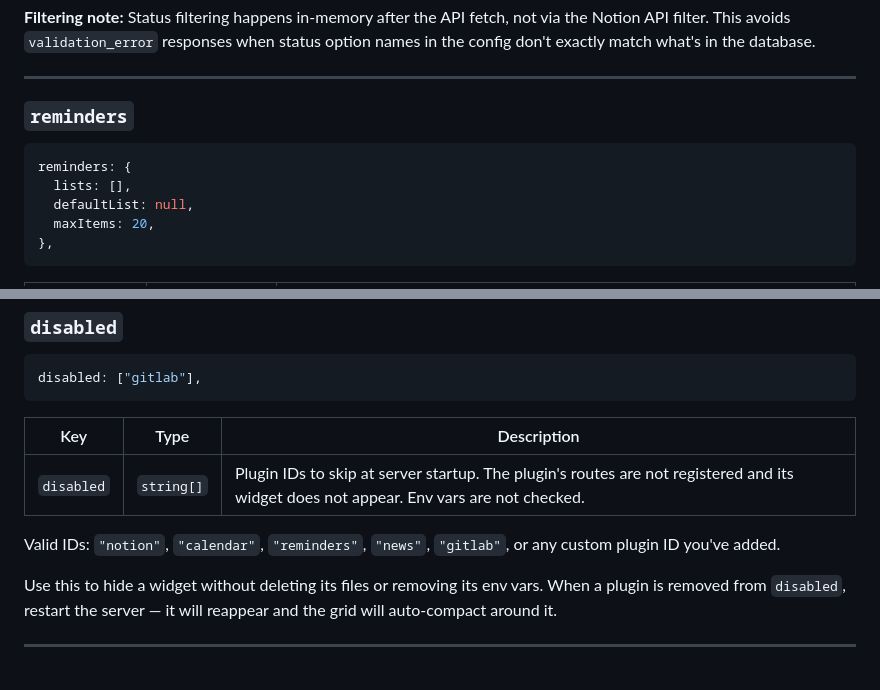
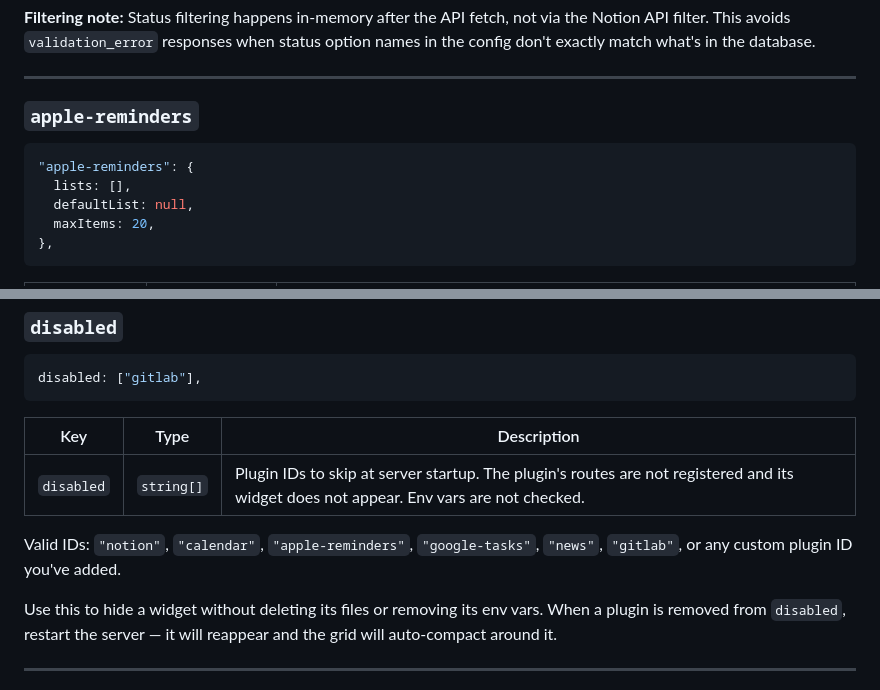
Before and after one commit to davidcjw/the-chronicle, a Markdown page: README.md, 2 parts joined by grey strips. Rendered like a GitHub page.

````diff
--- a/README.md
+++ b/README.md
@@ -232,10 +235,10 @@ notion: {
 
 ---
 
-### `reminders`
+### `apple-reminders`
 
 ```js
-reminders: {
+"apple-reminders": {
   lists: [],
   defaultList: null,
   maxItems: 20,
@@ -276,7 +279,7 @@ disabled: ["gitlab"],
 |-----|------|-------------|
 | `disabled` | `string[]` | Plugin IDs to skip at server startup. The plugin's routes are not registered and its widget does not appear. Env vars are not checked. |
 
-Valid IDs: `"notion"`, `"calendar"`, `"reminders"`, `"news"`, `"gitlab"`, or any custom plugin ID you've added.
+Valid IDs: `"notion"`, `"calendar"`, `"apple-reminders"`, `"google-tasks"`, `"news"`, `"gitlab"`, or any custom plugin ID you've added.
 
 Use this to hide a widget without deleting its files or removing its env vars. When a plugin is removed from `disabled`, restart the server — it will reappear and the grid will auto-compact around it.
 
````
Also changed, not shown: other parts of README.md (+16 -11 lines).
